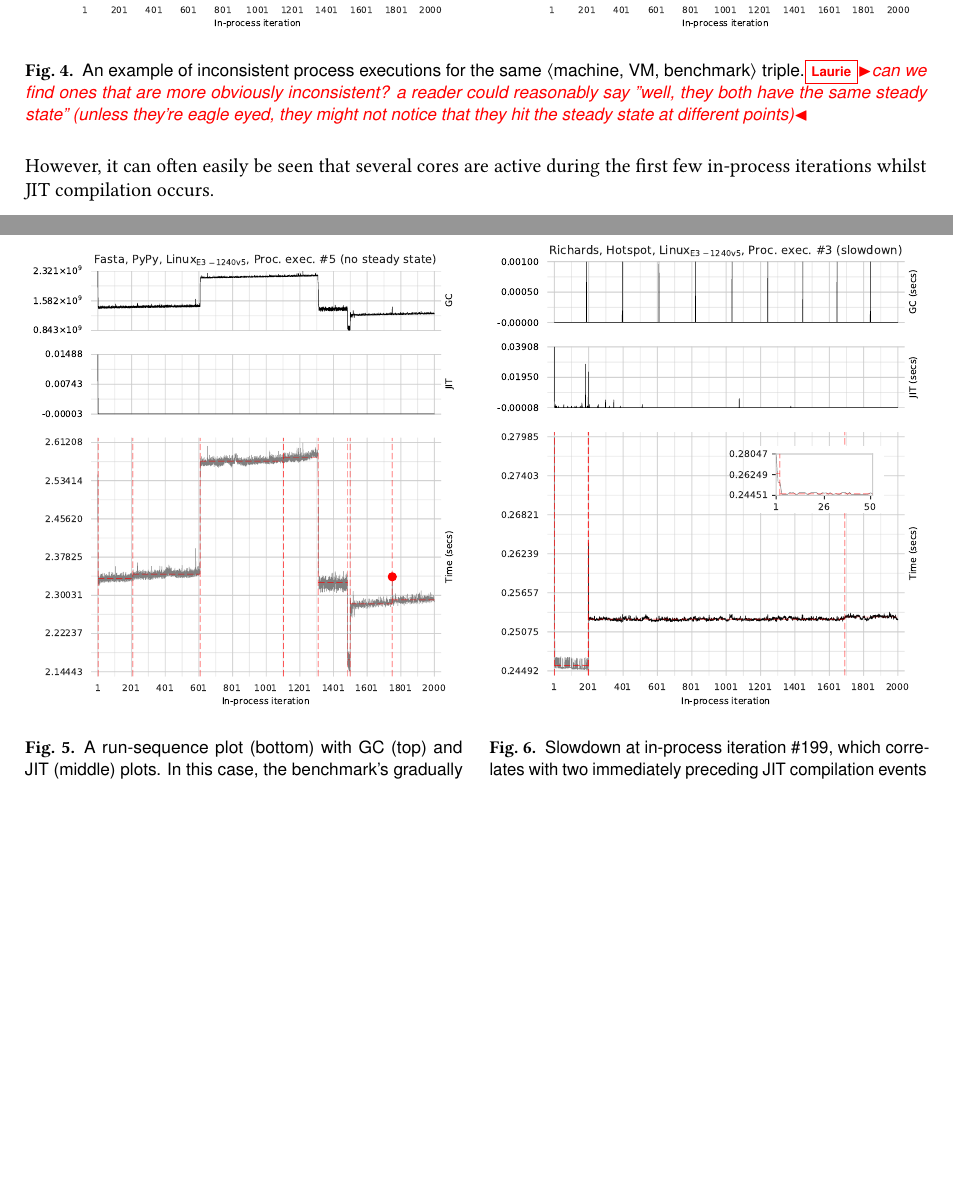
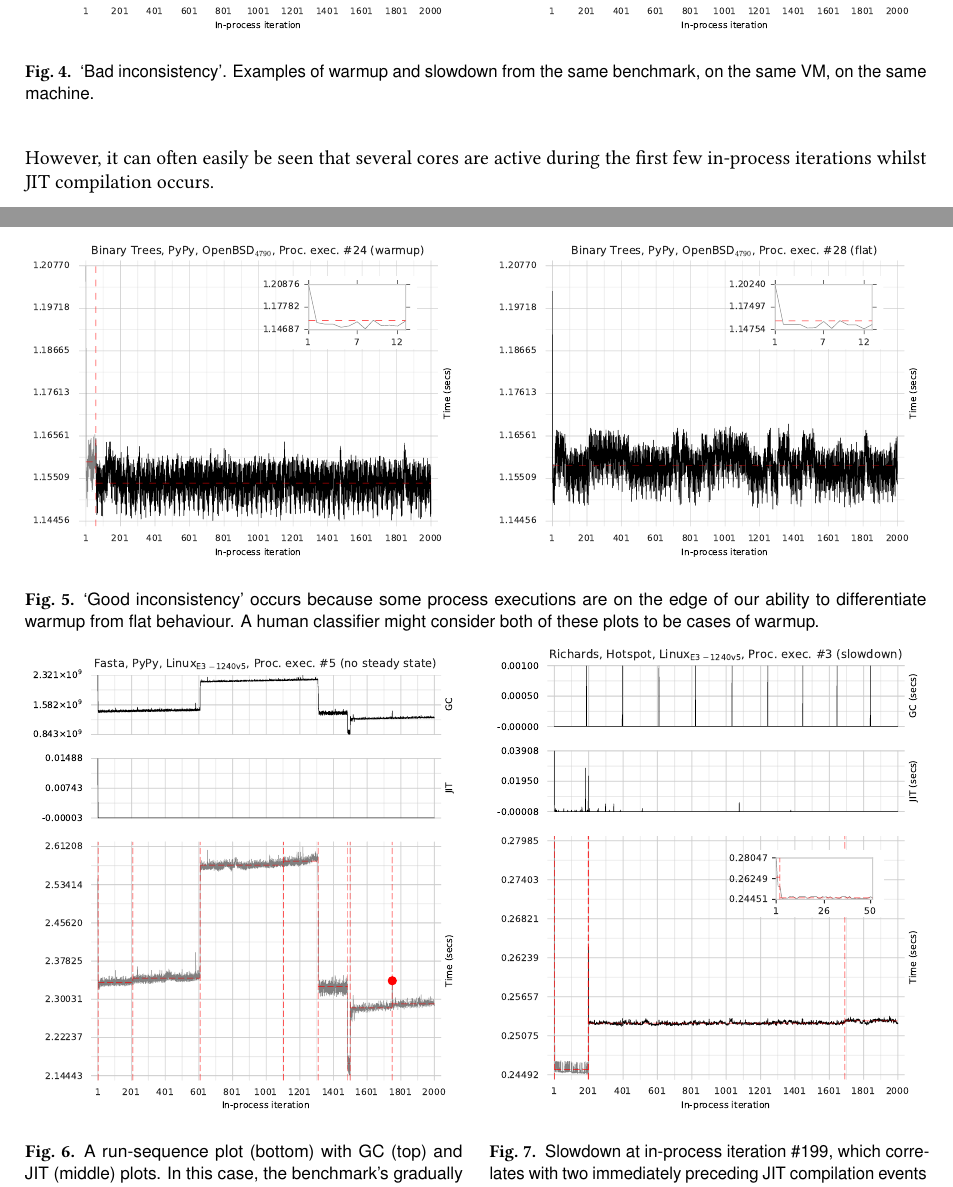
Before and after one commit to softdevteam/warmup_paper, a LaTeX paper (warmup.tex): two parts of pages 15 and 16 of 33, joined at a grey line, cut so that both start at the same text, the shorter picture padded with empty space. Compiled offline with pdfLaTeX.

Commit message:
Extra plot showing good inconsistency, revise bad inconsistency plot. Fixes.

```diff
--- a/warmup.tex
+++ b/warmup.tex
@@ -1175,10 +1177,22 @@ to consider this example `no steady state'.}
 \begin{figure*}[t!]
 \centering
 \includegraphics[width=\textwidth]{examples/new_inconsistent.pdf}
-\caption{An example of inconsistent process executions for the same \mvmbtrip triple.\laurie{can we find ones that are more obviously inconsistent? a reader could reasonably say "well, they both have the same steady state" (unless they're eagle eyed, they might not notice that they hit the steady state at different points)}}
+\caption{`Bad inconsistency'. Examples of warmup and slowdown from the same
+benchmark, on the same VM, on the same machine.}
 \label{fig:examples:inconsistent}
 \vspace{-.4cm}
 \end{figure*}
+
+\begin{figure*}[t]
+\centering%
+\includegraphics[width=\textwidth]{examples/warmup_flat.pdf}
+\caption{`Good inconsistency' occurs because some process executions are on the
+edge of our ability to differentiate warmup from flat behaviour. A human
+classifier might consider both of these plots to be cases of warmup.}
+\label{fig:examples:warmup_flat}
+\vspace{-.4cm}
+\end{figure*}
+
 
 \begin{figure}[!tbp]
 \centering
```
Also changed, not shown: Makefile, examples/new_inconsistent.pdf, examples/warmup_flat.pdf (added), warmup.tex (12 more changed lines).
